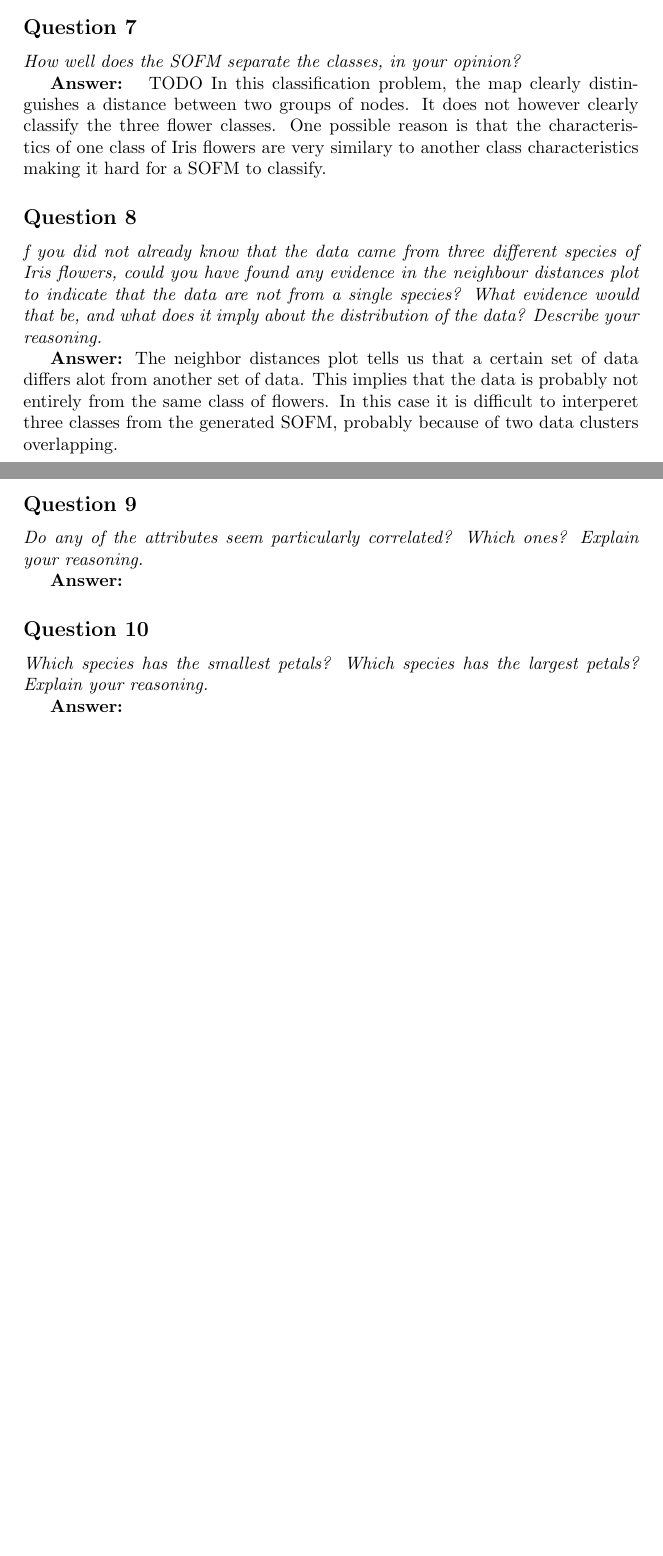
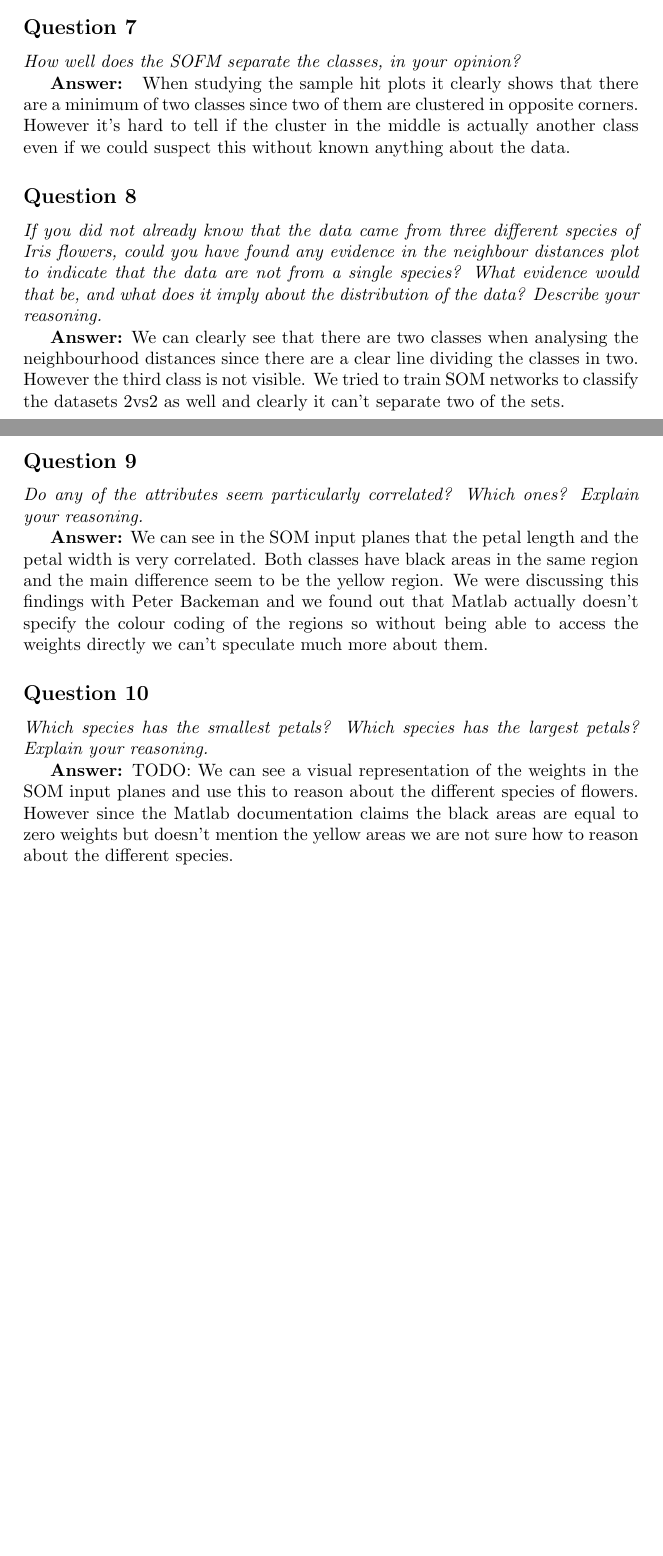
Before and after one commit to Sekvens/MachineLearning, a LaTeX problem sheet (Assignment3/Report/report.tex): two parts of pages 4 and 5 of 12, joined at a grey line, cut so that both start at the same text, the shorter picture padded with empty space. Compiled offline with pdfLaTeX.

Commit message:
Posted a new version of the answers in section 4 but realised they where not that good. Have the old answers in comments.

```diff
--- a/Assignment3/Report/report.tex
+++ b/Assignment3/Report/report.tex
@@ -85,26 +85,30 @@ Pretty damn good.
 \subsection*{Question 7}
 \emph{How well does the SOFM separate the classes, in your opinion?}
 
-\textbf{Answer: } TODO In this classification problem, the map clearly distinguishes a distance between two groups of nodes. It does not however clearly classify the three flower classes. One possible reason is that the characteristics of one class of Iris flowers are very similary to another class characteristics making it hard for a SOFM to classify.
+\textbf{Answer: } When studying the sample hit plots it clearly shows that there are a minimum of two classes since two of them are clustered in opposite corners. However it's hard to tell if the cluster in the middle is actually another class even if we could suspect this without known anything about the data.
+
+%TODO In this classification problem, the map clearly distinguishes a distance between two groups of nodes. It does not however clearly classify the three flower classes. One possible reason is that the characteristics of one class of Iris flowers are very similar to another class characteristics making it hard for a SOFM to classify.
 
 \subsection*{Question 8}
-\emph{f you did not already know that the data came from three different species of Iris flowers, could you have found any evidence in the neighbour distances plot to indicate that the data are not from a single species? What evidence would that be, and what does it imply about the distribution of the data?
+\emph{If you did not already know that the data came from three different species of Iris flowers, could you have found any evidence in the neighbour distances plot to indicate that the data are not from a single species? What evidence would that be, and what does it imply about the distribution of the data?
 Describe your reasoning.}
 
-\textbf{Answer:} The neighbor distances plot tells us that a certain set of data differs alot from another set of data. This implies that the data is probably not entirely from the same class of flowers. In this case it is difficult to interperet three classes from the generated SOFM, probably because of two data clusters
-overlapping.
+\textbf{Answer:} We can clearly see that there are two classes when analysing the neighbourhood distances since there are a clear line dividing the classes in two. However the third class is not visible. We tried to train SOM networks to classify the datasets 2vs2 as well and clearly it can't separate two of the sets.
+
+
+%The neighbor distances plot tells us that a certain set of data differs alot from another set of data. This implies that the data is probably not entirely from the same class of flowers. In this case it is difficult to interperet three classes from the generated SOFM, probably because of two data clusters overlapping.
 
 \subsection*{Question 9}
 \emph{Do any of the attributes seem particularly correlated? Which
 ones? Explain your reasoning.}
 
-\textbf{Answer:}
+\textbf{Answer:}  We can see in the SOM input planes that the petal length and the petal width is very correlated. Both classes have black areas in the same region and the main difference seem to be the yellow region. We were discussing this findings with Peter Backeman and we found out that Matlab actually doesn't specify the colour coding of the regions so without being able to access the weights directly we can't speculate much more about them.
 
 \subsection*{Question 10}
 \emph{Which species has the smallest petals? Which species has the
 largest petals? Explain your reasoning.}
 
-\textbf{Answer:}
+\textbf{Answer:} TODO: We can see a visual representation of the weights in the SOM input planes and use this to reason about the different species of flowers. However since the Matlab documentation claims the black areas are equal to zero weights but doesn't mention the yellow areas we are not sure how to reason about the different species.
 
 \section*{Task 5: Analysis of unknown data}
 
```
